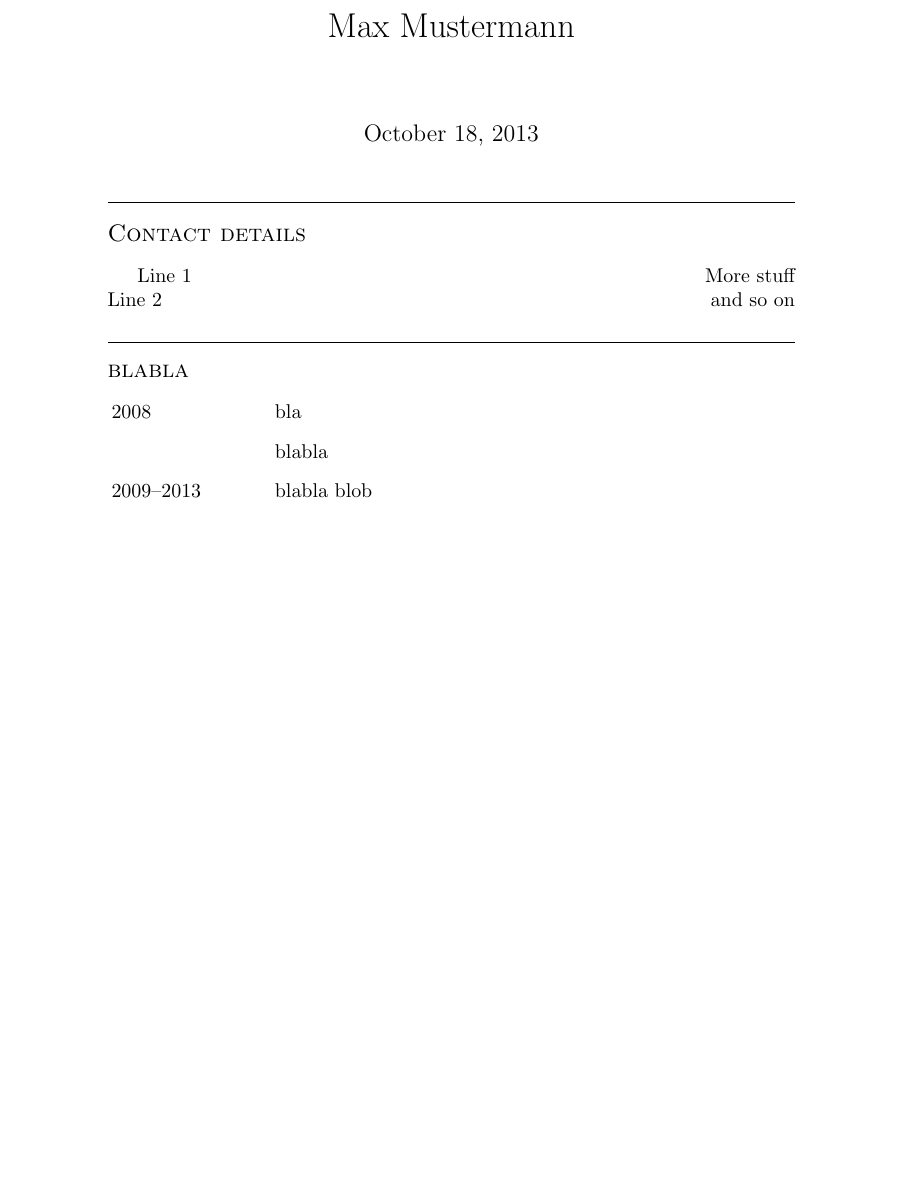
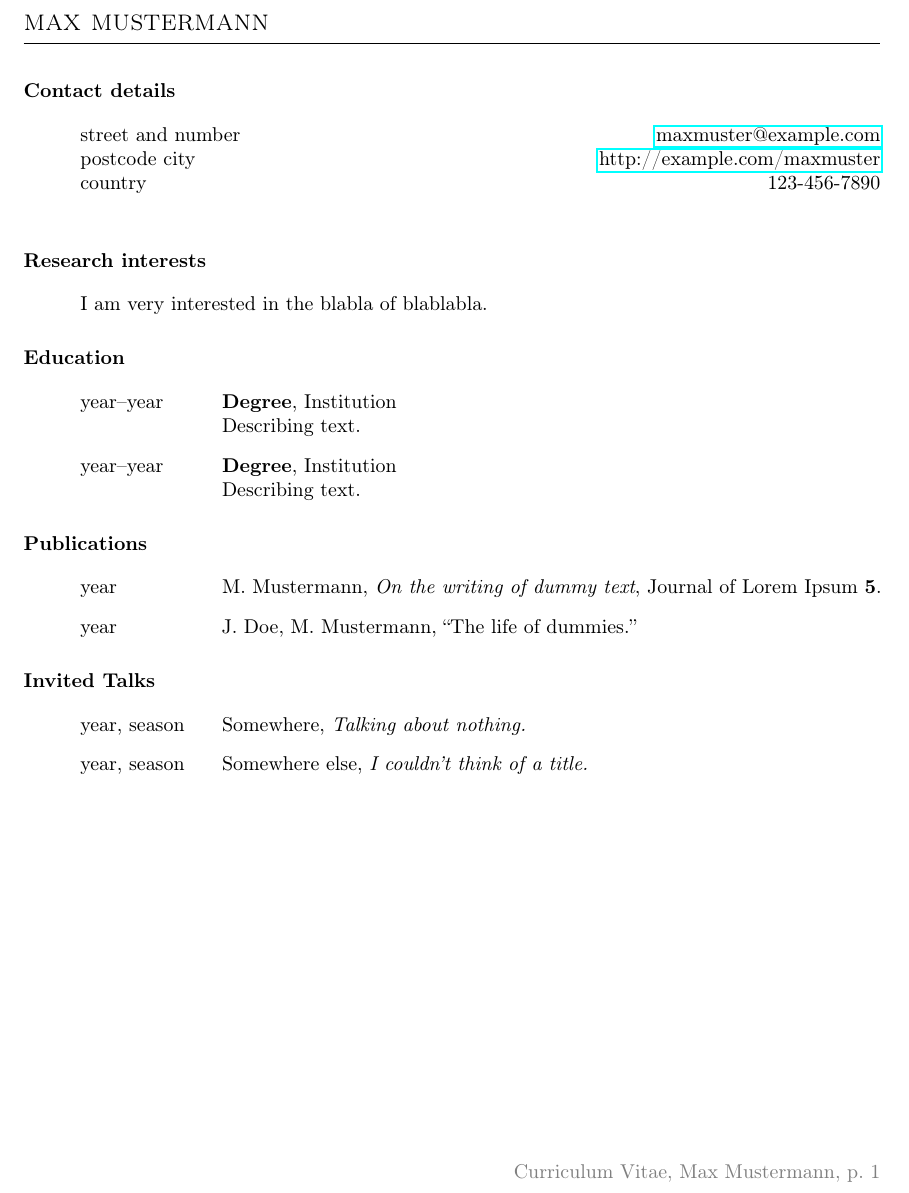
Before and after one commit to Caramdir/simple-cv, a LaTeX CV (example.tex): part of the page, cut at the place of the change, the shorter picture padded with empty space. Compiled offline with pdfLaTeX.

Commit message:
Updated the example.

```diff
--- a/example.tex
+++ b/example.tex
@@ -1,5 +1,4 @@
-\documentclass{article}
-\usepackage{CV}
+\documentclass{CV}
 
 \title{Max Mustermann}
 
@@ -8,15 +7,34 @@
 
 \section{Contact details}
 
-Line 1 \hfill More stuff\\
-Line 2 \hfill and so on
+street and number \hfill \email{maxmuster@example.com}\\
+postcode city     \hfill \url{http://example.com/maxmuster}\\
+country           \hfill 123-456-7890\\
 
-\section{blabla}
+\section{Research interests}
+
+I am very interested in the blabla of blablabla.
+
+\section{Education}
 
 \begin{CV}
-\item[2008] bla
-\item blabla
-\item[2009--2013] blabla blob
+\item[year--year] \textbf{Degree}, Institution\\
+    Describing text.
+\item[year--year] \textbf{Degree}, Institution\\
+    Describing text.
+\end{CV}
+
+\section{Publications}
+\begin{CV}
+\item[year] M.~Mustermann, \emph{On the writing of dummy text}, Journal of Lorem Ipsum \textbf{5}.
+\item[year] J.~Doe, M.~Mustermann, \enquote{The life of dummies.}
+\end{CV}
+
+\section{Invited Talks}
+
+\begin{CV}
+\item[year, season] Somewhere, \emph{Talking about nothing.}
+\item[year, season] Somewhere else, \emph{I couldn't think of a title.}
 \end{CV}
 
 \end{document}
```
Also changed, not shown: example.pdf.
